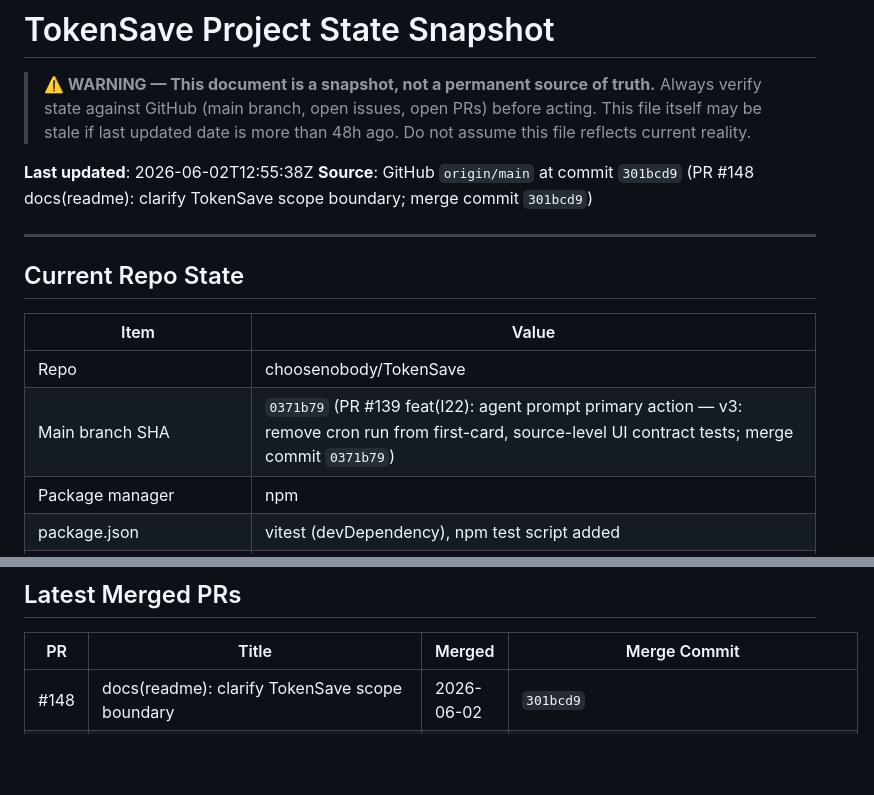
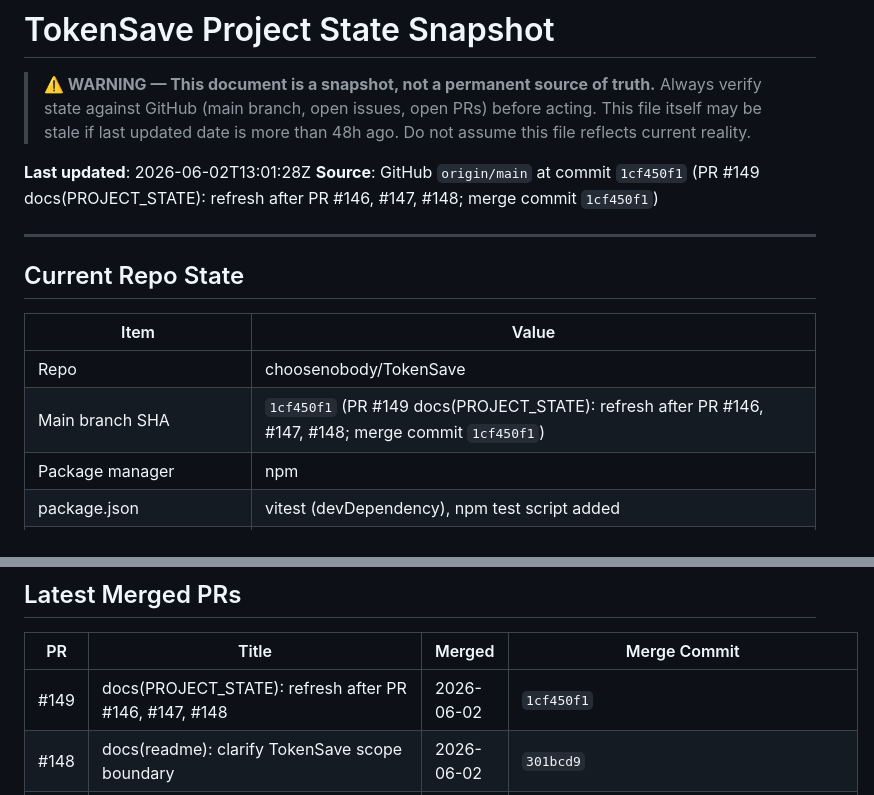
Before and after one commit to choosenobody/TokenSave, a Markdown page: docs/PROJECT_STATE.md, 2 parts joined by grey strips. GitHub-like rendering; blank space fills up the shorter version.

Commit message:
docs: refresh PROJECT_STATE.md post-#149 merge (#150)
Refresh docs/PROJECT_STATE.md PR table and status after merging #149 (Cloudflare Pages hygiene: hello@tokensave.cloud contact + redaction warning + robots.txt + sitemap.xml). 1 file, +4/-3.

- Update PR table with #149 merge commit (1cf450f1)
- Update open-PR count and last-merge timestamp
- No runtime, dependency, or test changes

```diff
--- a/docs/PROJECT_STATE.md
+++ b/docs/PROJECT_STATE.md
@@ -5,8 +5,8 @@
 > This file itself may be stale if last updated date is more than 48h ago.
 > Do not assume this file reflects current reality.
 
-**Last updated**: 2026-06-02T12:55:38Z
-**Source**: GitHub `origin/main` at commit `301bcd9` (PR #148 docs(readme): clarify TokenSave scope boundary; merge commit `301bcd9`)
+**Last updated**: 2026-06-02T13:01:28Z
+**Source**: GitHub `origin/main` at commit `1cf450f1` (PR #149 docs(PROJECT_STATE): refresh after PR #146, #147, #148; merge commit `1cf450f1`)
 
 ---
 
@@ -15,7 +15,7 @@
 | Item | Value |
 |------|-------|
 | Repo | choosenobody/TokenSave |
-| Main branch SHA | `0371b79` (PR #139 feat(I22): agent prompt primary action — v3: remove cron run from first-card, source-level UI contract tests; merge commit `0371b79`) |
+| Main branch SHA | `1cf450f1` (PR #149 docs(PROJECT_STATE): refresh after PR #146, #147, #148; merge commit `1cf450f1`) |
 | Package manager | npm |
 | package.json | vitest (devDependency), npm test script added |
 | Build tool | Vite 5 + TypeScript 5 |
@@ -60,6 +60,7 @@
 
 | PR | Title | Merged | Merge Commit |
 |----|-------|--------|-------------|
+| #149 | docs(PROJECT_STATE): refresh after PR #146, #147, #148 | 2026-06-02 | `1cf450f1` |
 | #148 | docs(readme): clarify TokenSave scope boundary | 2026-06-02 | `301bcd9` |
 | #147 | fix(seo): add sitemap.xml, robots.txt, and contact footer | 2026-06-02 | `c92688c` |
 | #146 | site: restore clean light TokenSave homepage | 2026-06-01 | `946076d` |
```
